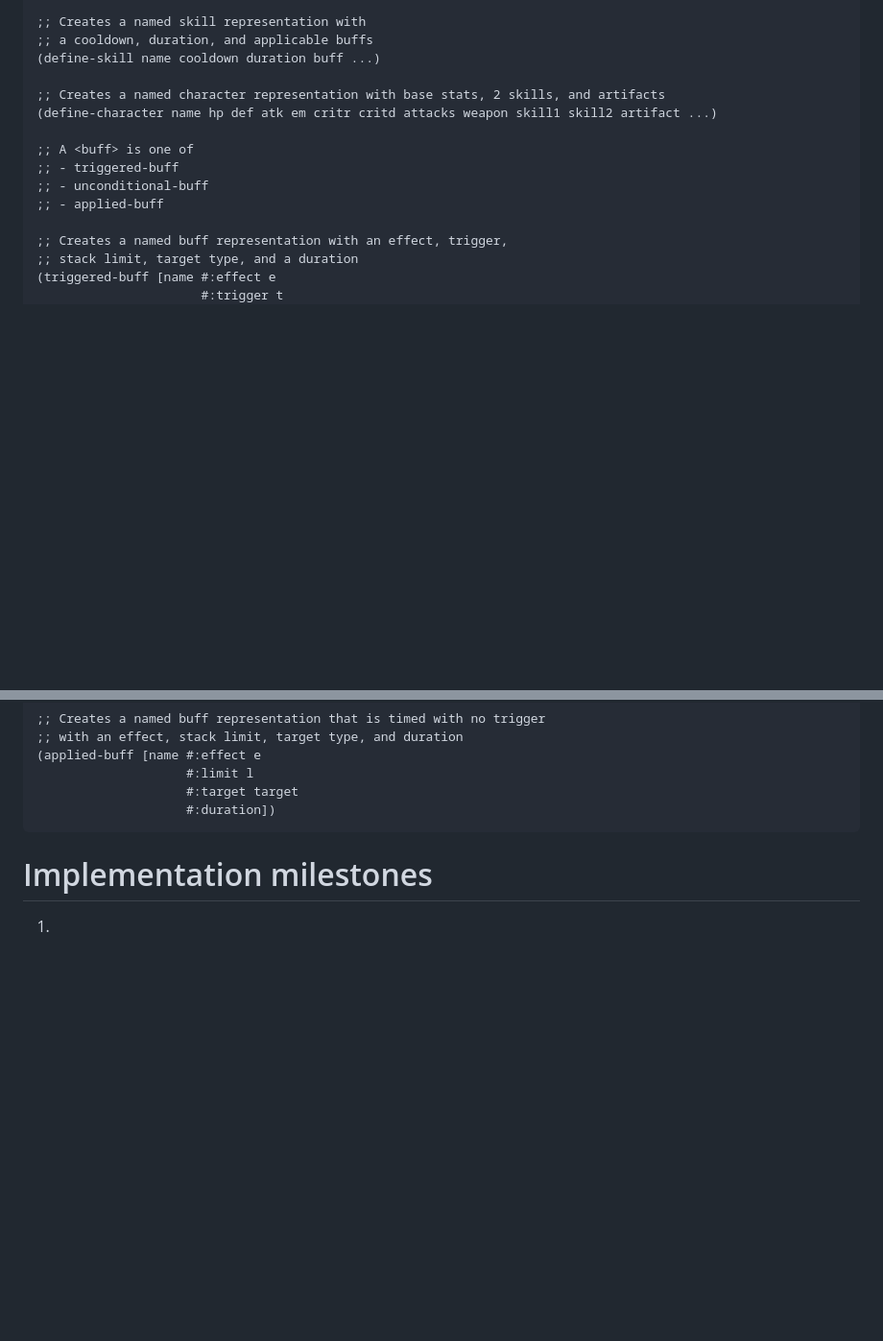
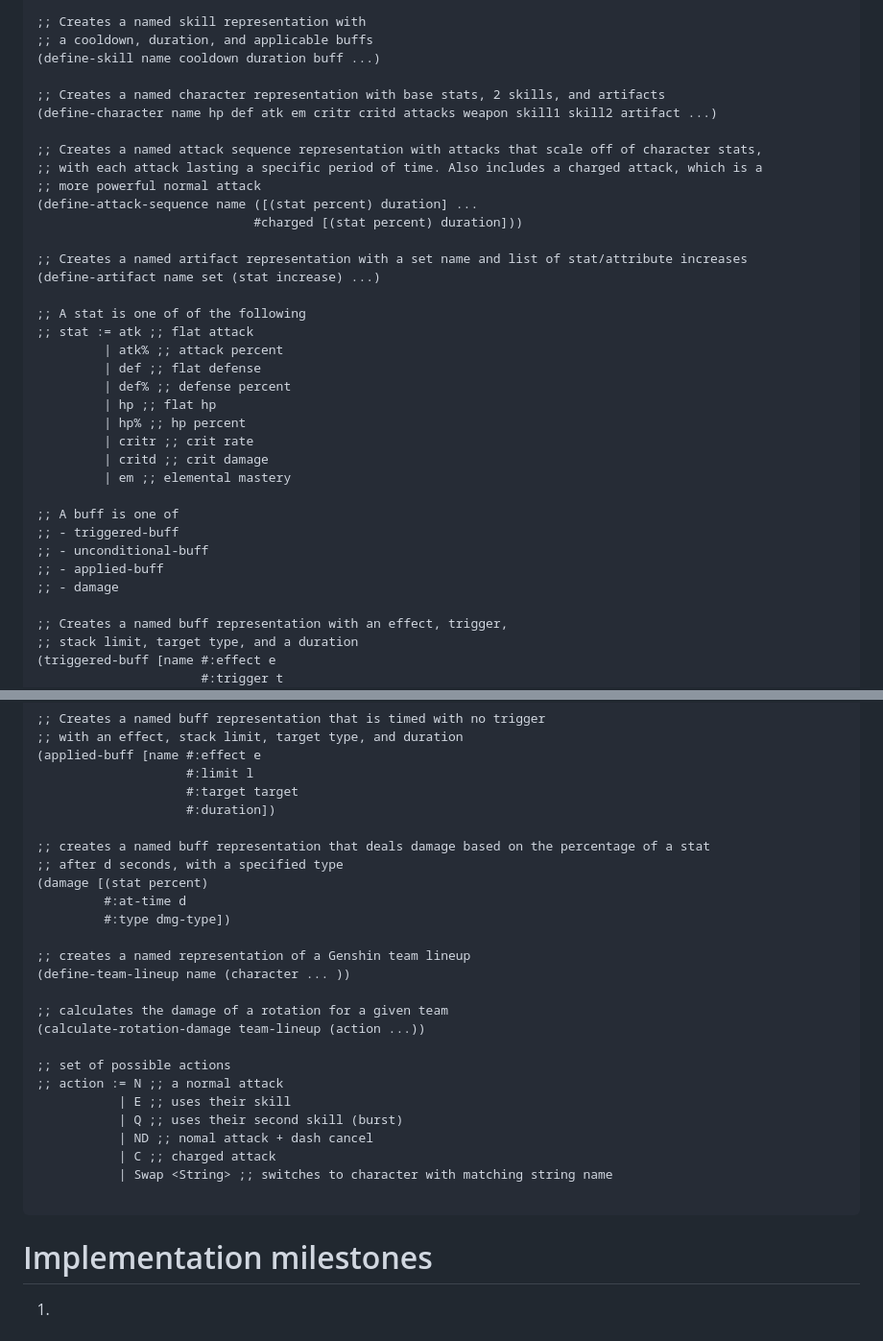
Before and after one commit to W1llDu/elements, a Markdown page: design.md, 2 parts joined by grey strips. Shown at 96% size. Rendered like a GitHub page; blank space fills up the shorter version.

Commit message:
some additional rules

````diff
--- a/design.md
+++ b/design.md
@@ -163,10 +163,31 @@ of the game, and the data our DSL will need to collect.
 ;; Creates a named character representation with base stats, 2 skills, and artifacts
 (define-character name hp def atk em critr critd attacks weapon skill1 skill2 artifact ...)
 
-;; A <buff> is one of
+;; Creates a named attack sequence representation with attacks that scale off of character stats,
+;; with each attack lasting a specific period of time. Also includes a charged attack, which is a
+;; more powerful normal attack
+(define-attack-sequence name ([(stat percent) duration] ...
+                             #charged [(stat percent) duration]))
+
+;; Creates a named artifact representation with a set name and list of stat/attribute increases
+(define-artifact name set (stat increase) ...)
+
+;; A stat is one of of the following
+;; stat := atk ;; flat attack
+         | atk% ;; attack percent
+         | def ;; flat defense
+         | def% ;; defense percent
+         | hp ;; flat hp
+         | hp% ;; hp percent
+         | critr ;; crit rate
+         | critd ;; crit damage
+         | em ;; elemental mastery
+
+;; A buff is one of
 ;; - triggered-buff
 ;; - unconditional-buff
 ;; - applied-buff
+;; - damage
 
 ;; Creates a named buff representation with an effect, trigger,
 ;; stack limit, target type, and a duration
@@ -187,6 +208,27 @@ of the game, and the data our DSL will need to collect.
                     #:limit l
                     #:target target
                     #:duration])
+
+;; creates a named buff representation that deals damage based on the percentage of a stat
+;; after d seconds, with a specified type
+(damage [(stat percent)
+         #:at-time d
+         #:type dmg-type])
+
+;; creates a named representation of a Genshin team lineup
+(define-team-lineup name (character ... ))
+
+;; calculates the damage of a rotation for a given team
+(calculate-rotation-damage team-lineup (action ...))
+
+;; set of possible actions
+;; action := N ;; a normal attack
+           | E ;; uses their skill
+           | Q ;; uses their second skill (burst)
+           | ND ;; nomal attack + dash cancel
+           | C ;; charged attack
+           | Swap <String> ;; switches to character with matching string name
+
 ```
 
 
````
Also changed, not shown: other parts of design.md (+2 -2 lines).
